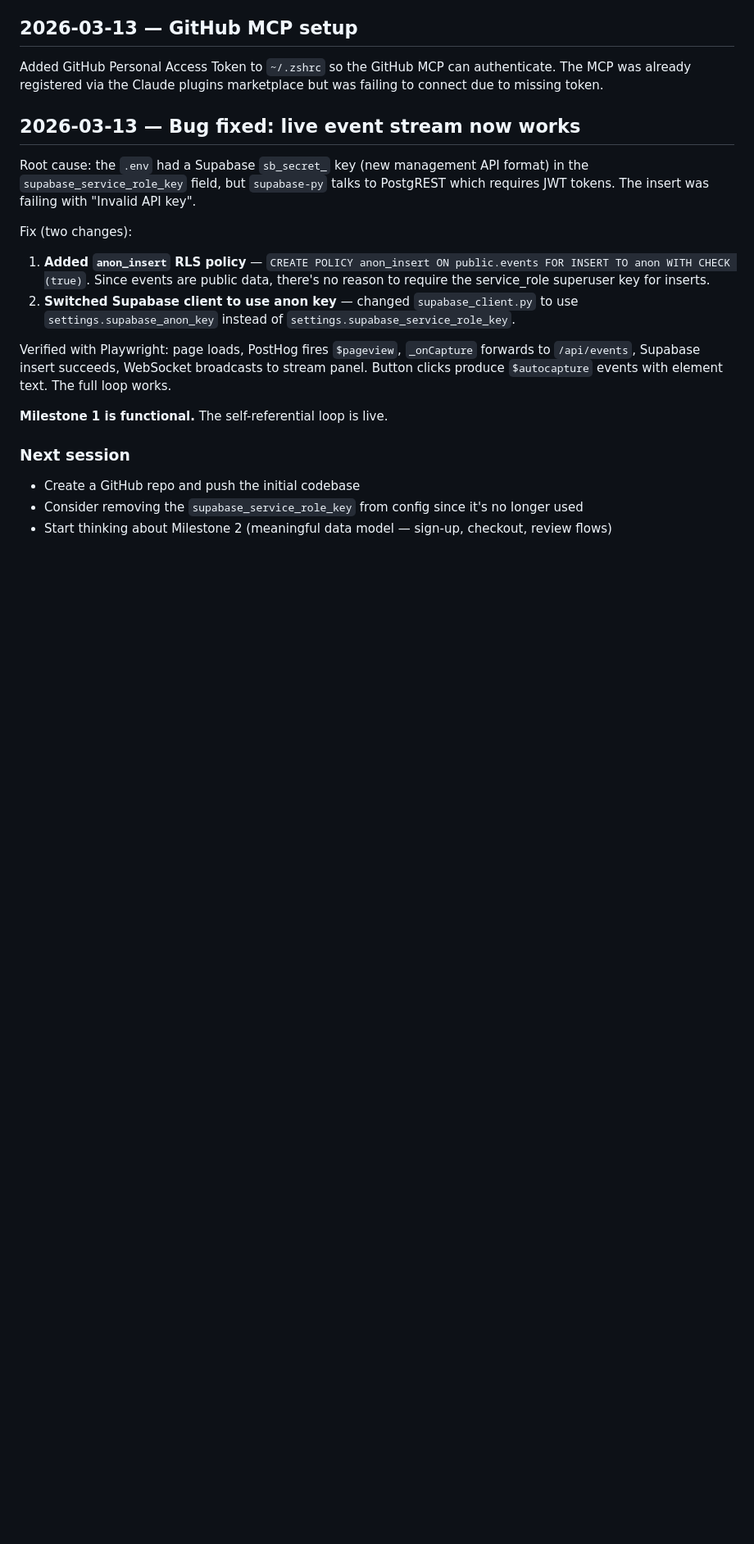
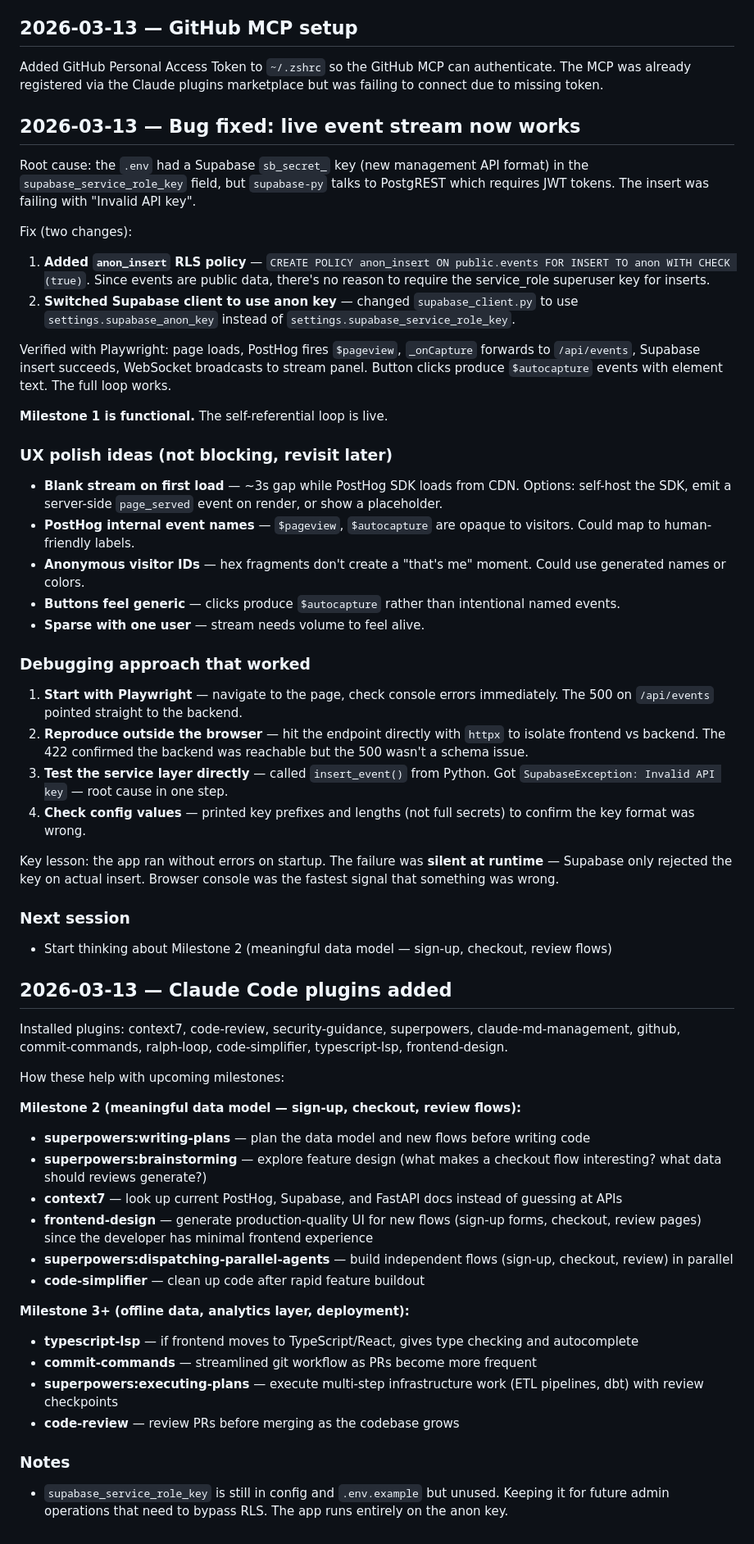
Before and after one commit to amatlin/reflection, a Markdown page: LAB_NOTEBOOK.md, the part around the change. Shown at 82% size. Drawn GitHub-style; blank space fills up the shorter version.

Commit message:
update lab notebook

```diff
--- a/LAB_NOTEBOOK.md
+++ b/LAB_NOTEBOOK.md
@@ -136,7 +136,43 @@ Verified with Playwright: page loads, PostHog fires `$pageview`, `_onCapture` fo
 
 **Milestone 1 is functional.** The self-referential loop is live.
 
+### UX polish ideas (not blocking, revisit later)
+- **Blank stream on first load** — ~3s gap while PostHog SDK loads from CDN. Options: self-host the SDK, emit a server-side `page_served` event on render, or show a placeholder.
+- **PostHog internal event names** — `$pageview`, `$autocapture` are opaque to visitors. Could map to human-friendly labels.
+- **Anonymous visitor IDs** — hex fragments don't create a "that's me" moment. Could use generated names or colors.
+- **Buttons feel generic** — clicks produce `$autocapture` rather than intentional named events.
+- **Sparse with one user** — stream needs volume to feel alive.
+
+### Debugging approach that worked
+1. **Start with Playwright** — navigate to the page, check console errors immediately. The 500 on `/api/events` pointed straight to the backend.
+2. **Reproduce outside the browser** — hit the endpoint directly with `httpx` to isolate frontend vs backend. The 422 confirmed the backend was reachable but the 500 wasn't a schema issue.
+3. **Test the service layer directly** — called `insert_event()` from Python. Got `SupabaseException: Invalid API key` — root cause in one step.
+4. **Check config values** — printed key prefixes and lengths (not full secrets) to confirm the key format was wrong.
+
+Key lesson: the app ran without errors on startup. The failure was **silent at runtime** — Supabase only rejected the key on actual insert. Browser console was the fastest signal that something was wrong.
+
 ### Next session
-- Create a GitHub repo and push the initial codebase
-- Consider removing the `supabase_service_role_key` from config since it's no longer used
 - Start thinking about Milestone 2 (meaningful data model — sign-up, checkout, review flows)
+
+## 2026-03-13 — Claude Code plugins added
+
+Installed plugins: context7, code-review, security-guidance, superpowers, claude-md-management, github, commit-commands, ralph-loop, code-simplifier, typescript-lsp, frontend-design.
+
+How these help with upcoming milestones:
+
+**Milestone 2 (meaningful data model — sign-up, checkout, review flows):**
+- **superpowers:writing-plans** — plan the data model and new flows before writing code
+- **superpowers:brainstorming** — explore feature design (what makes a checkout flow interesting? what data should reviews generate?)
+- **context7** — look up current PostHog, Supabase, and FastAPI docs instead of guessing at APIs
+- **frontend-design** — generate production-quality UI for new flows (sign-up forms, checkout, review pages) since the developer has minimal frontend experience
+- **superpowers:dispatching-parallel-agents** — build independent flows (sign-up, checkout, review) in parallel
+- **code-simplifier** — clean up code after rapid feature buildout
+
+**Milestone 3+ (offline data, analytics layer, deployment):**
+- **typescript-lsp** — if frontend moves to TypeScript/React, gives type checking and autocomplete
+- **commit-commands** — streamlined git workflow as PRs become more frequent
+- **superpowers:executing-plans** — execute multi-step infrastructure work (ETL pipelines, dbt) with review checkpoints
+- **code-review** — review PRs before merging as the codebase grows
+
+### Notes
+- `supabase_service_role_key` is still in config and `.env.example` but unused. Keeping it for future admin operations that need to bypass RLS. The app runs entirely on the anon key.
```
